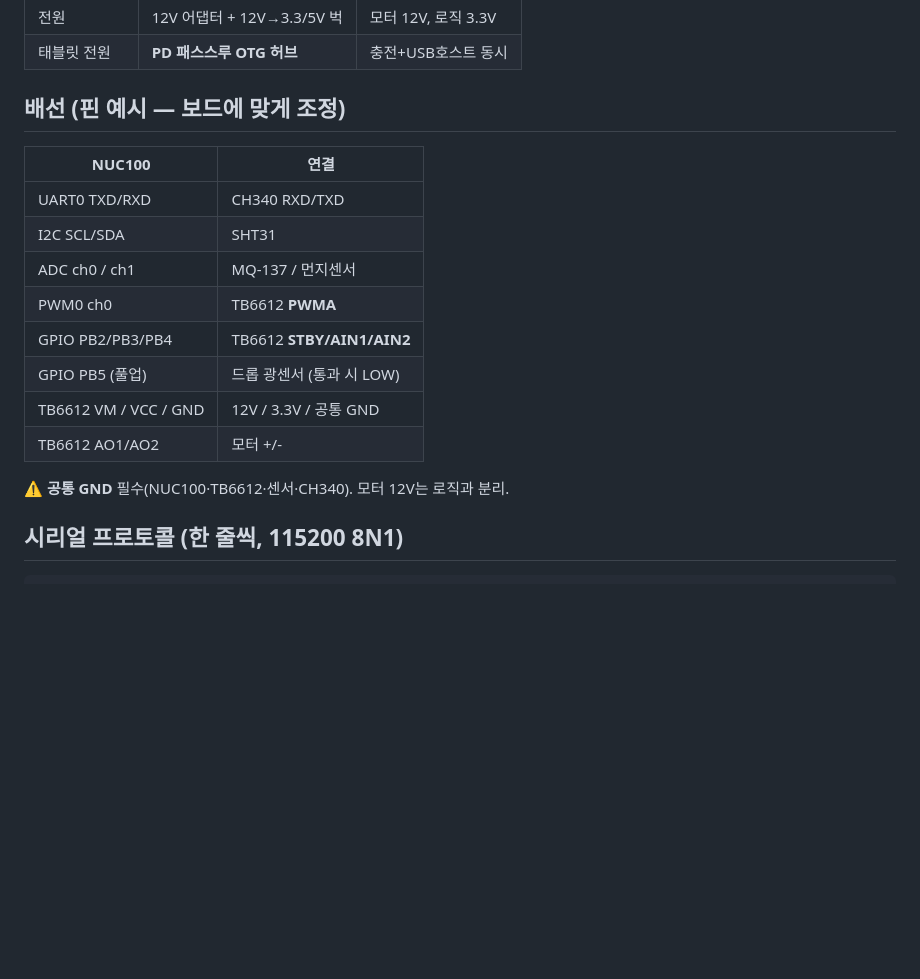
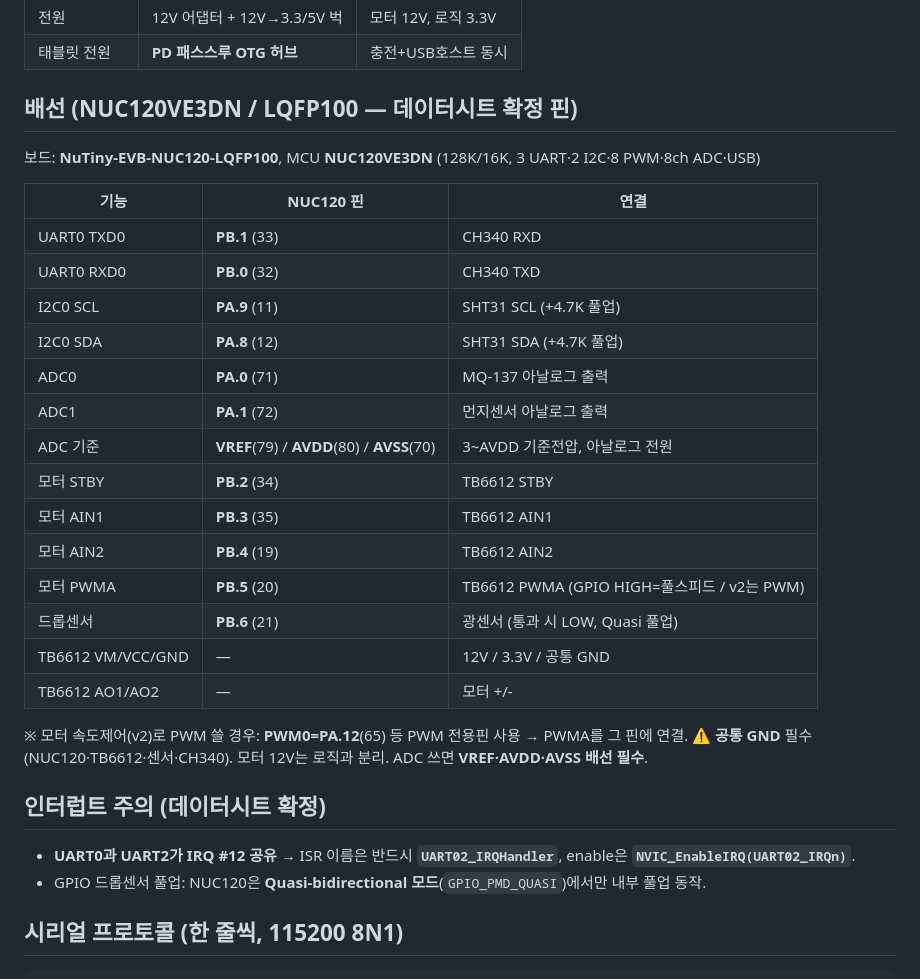
Before and after one commit to leehyoungkeun/smart-toilet, a Markdown page: docs/firmware/README.md, the part around the change. GitHub-like rendering; blank space fills up the shorter version.

Commit message:
펌웨어 배선문서를 NUC120VE3DN(LQFP100) 데이터시트 확정 핀으로 갱신 + UART02 IRQ 주의

````diff
--- a/docs/firmware/README.md
+++ b/docs/firmware/README.md
@@ -26,19 +26,32 @@
 | 전원 | 12V 어댑터 + 12V→3.3/5V 벅 | 모터 12V, 로직 3.3V |
 | 태블릿 전원 | **PD 패스스루 OTG 허브** | 충전+USB호스트 동시 |
 
-## 배선 (핀 예시 — 보드에 맞게 조정)
-| NUC100 | 연결 |
-|--------|------|
-| UART0 TXD/RXD | CH340 RXD/TXD |
-| I2C SCL/SDA | SHT31 |
-| ADC ch0 / ch1 | MQ-137 / 먼지센서 |
-| PWM0 ch0 | TB6612 **PWMA** |
-| GPIO PB2/PB3/PB4 | TB6612 **STBY/AIN1/AIN2** |
-| GPIO PB5 (풀업) | 드롭 광센서 (통과 시 LOW) |
-| TB6612 VM / VCC / GND | 12V / 3.3V / 공통 GND |
-| TB6612 AO1/AO2 | 모터 +/- |
+## 배선 (NUC120VE3DN / LQFP100 — 데이터시트 확정 핀)
+보드: **NuTiny-EVB-NUC120-LQFP100**, MCU **NUC120VE3DN** (128K/16K, 3 UART·2 I2C·8 PWM·8ch ADC·USB)
 
-⚠️ **공통 GND** 필수(NUC100·TB6612·센서·CH340). 모터 12V는 로직과 분리.
+| 기능 | NUC120 핀 | 연결 |
+|------|-----------|------|
+| UART0 TXD0 | **PB.1** (33) | CH340 RXD |
+| UART0 RXD0 | **PB.0** (32) | CH340 TXD |
+| I2C0 SCL | **PA.9** (11) | SHT31 SCL (+4.7K 풀업) |
+| I2C0 SDA | **PA.8** (12) | SHT31 SDA (+4.7K 풀업) |
+| ADC0 | **PA.0** (71) | MQ-137 아날로그 출력 |
+| ADC1 | **PA.1** (72) | 먼지센서 아날로그 출력 |
+| ADC 기준 | **VREF**(79) / **AVDD**(80) / **AVSS**(70) | 3~AVDD 기준전압, 아날로그 전원 |
+| 모터 STBY | **PB.2** (34) | TB6612 STBY |
+| 모터 AIN1 | **PB.3** (35) | TB6612 AIN1 |
+| 모터 AIN2 | **PB.4** (19) | TB6612 AIN2 |
+| 모터 PWMA | **PB.5** (20) | TB6612 PWMA (GPIO HIGH=풀스피드 / v2는 PWM) |
+| 드롭센서 | **PB.6** (21) | 광센서 (통과 시 LOW, Quasi 풀업) |
+| TB6612 VM/VCC/GND | — | 12V / 3.3V / 공통 GND |
+| TB6612 AO1/AO2 | — | 모터 +/- |
+
+※ 모터 속도제어(v2)로 PWM 쓸 경우: **PWM0=PA.12**(65) 등 PWM 전용핀 사용 → PWMA를 그 핀에 연결.
+⚠️ **공통 GND** 필수(NUC120·TB6612·센서·CH340). 모터 12V는 로직과 분리. ADC 쓰면 **VREF·AVDD·AVSS 배선 필수**.
+
+## 인터럽트 주의 (데이터시트 확정)
+- **UART0과 UART2가 IRQ #12 공유** → ISR 이름은 반드시 **`UART02_IRQHandler`**, enable은 **`NVIC_EnableIRQ(UART02_IRQn)`**.
+- GPIO 드롭센서 풀업: NUC120은 **Quasi-bidirectional 모드**(`GPIO_PMD_QUASI`)에서만 내부 풀업 동작.
 
 ## 시리얼 프로토콜 (한 줄씩, 115200 8N1)
 ```
````
